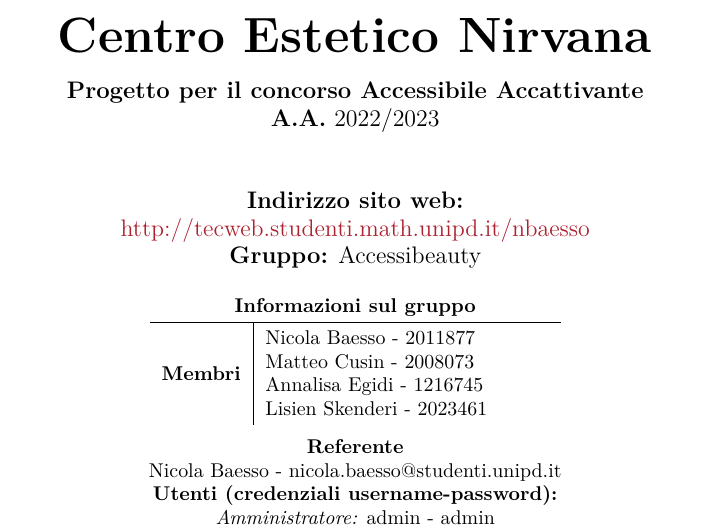
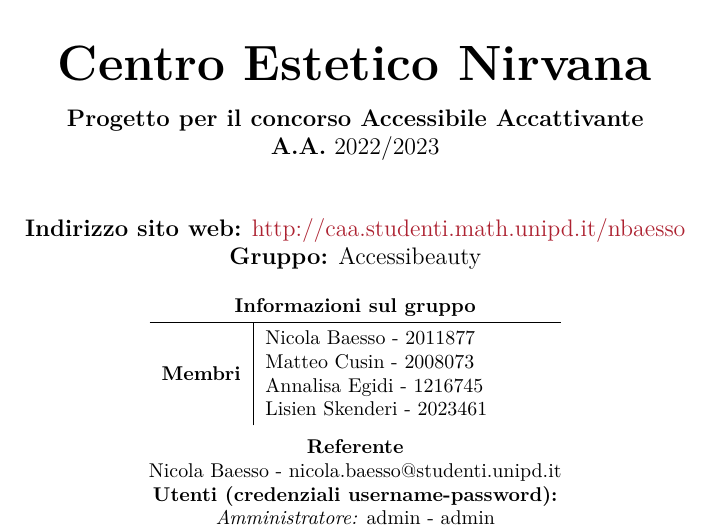
Before and after one commit to Tre-uomini-e-una-TecWeb/Nirvana-Website, a LaTeX document (RelazioneCAA/relazione.tex): part of page 1 of 5, cut so that both start at the same text. Compiled offline with pdfLaTeX.

Commit message:
relazione consegnata

```diff
--- a/RelazioneCAA/relazione.tex
+++ b/RelazioneCAA/relazione.tex
@@ -31,7 +31,7 @@
 			\vspace{24pt}
 
 			\begin{large}
-				\textbf{Indirizzo sito web:} \href{http://tecweb.studenti.math.unipd.it/nbaesso}{http://tecweb.studenti.math.unipd.it/nbaesso}\\
+				\textbf{Indirizzo sito web:} \href{http://caa.studenti.math.unipd.it/nbaesso}{http://caa.studenti.math.unipd.it/nbaesso}\\
 			\end{large}
 
 			\begin{large}
```
Also changed, not shown: RelazioneCAA/relazione.pdf.
